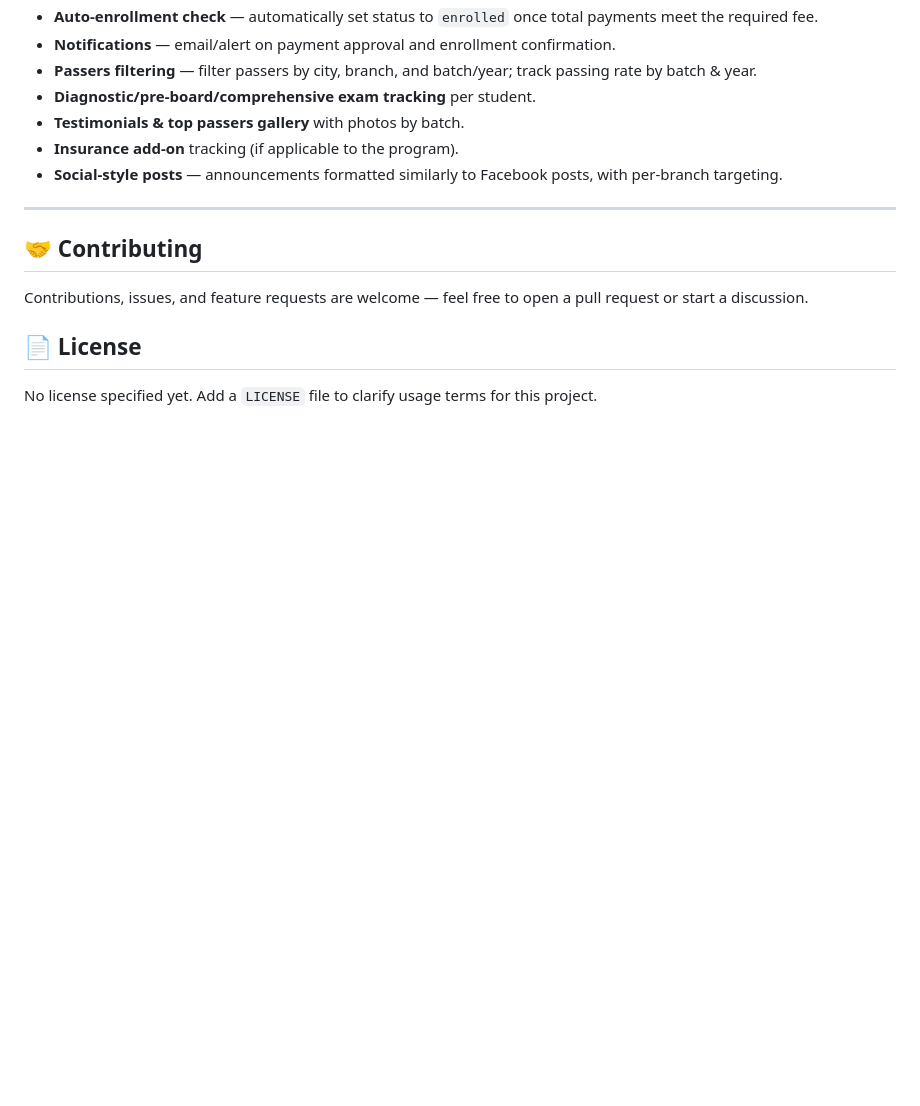
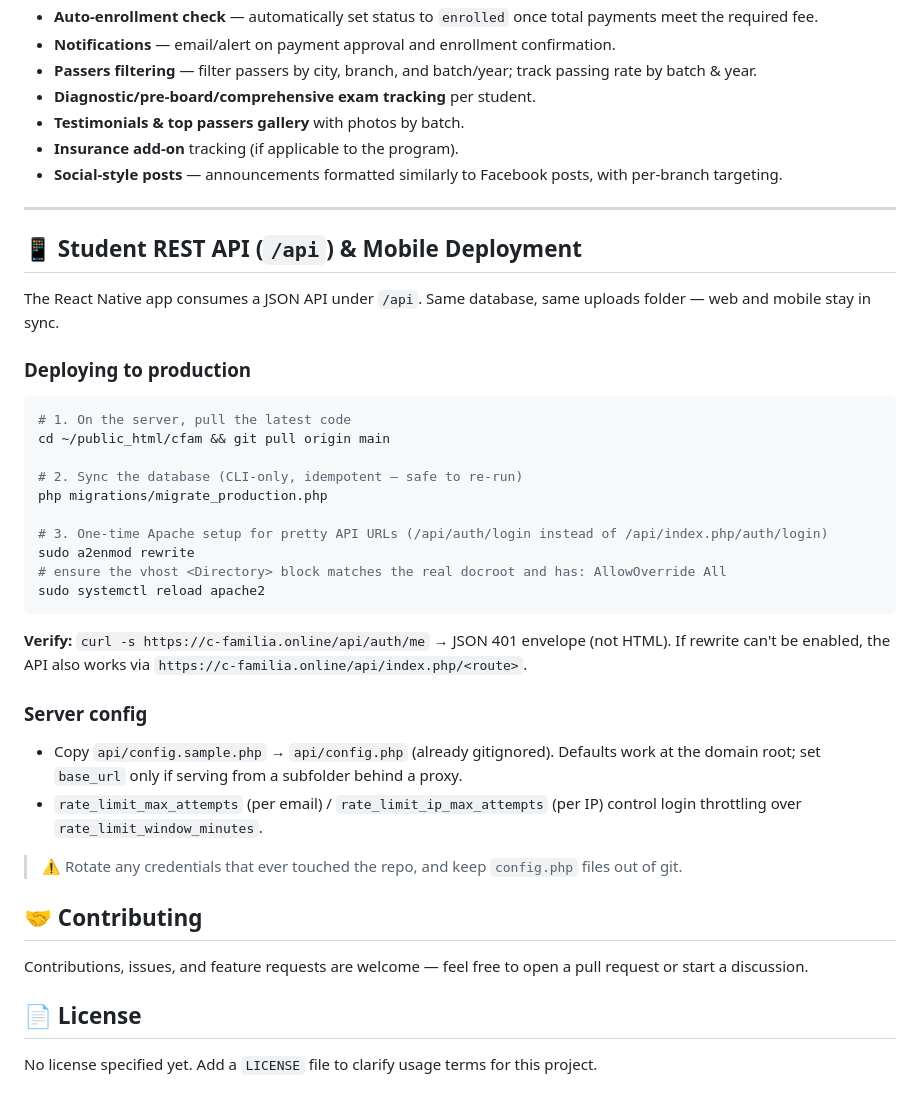
Before and after one commit to NMSCSTR/C-FAMILIATUTORIALSERVICES, a Markdown page: readme.md, the part around the change. Rendered like a GitHub page; blank space fills up the shorter version.

Commit message:
docs: production deploy runbook for the student API

````diff
--- a/readme.md
+++ b/readme.md
@@ -172,6 +172,37 @@ The app is designed to run behind Apache or Nginx with PHP-FPM. General outline:
 
 ---
 
+## 📱 Student REST API (`/api`) & Mobile Deployment
+
+The React Native app consumes a JSON API under `/api`. Same database, same uploads folder — web and mobile stay in sync.
+
+### Deploying to production
+
+```bash
+# 1. On the server, pull the latest code
+cd ~/public_html/cfam && git pull origin main
+
+# 2. Sync the database (CLI-only, idempotent — safe to re-run)
+php migrations/migrate_production.php
+
+# 3. One-time Apache setup for pretty API URLs (/api/auth/login instead of /api/index.php/auth/login)
+sudo a2enmod rewrite
+# ensure the vhost <Directory> block matches the real docroot and has: AllowOverride All
+sudo systemctl reload apache2
+```
+
+**Verify:** `curl -s https://c-familia.online/api/auth/me` → JSON 401 envelope (not HTML).
+If rewrite can't be enabled, the API also works via `https://c-familia.online/api/index.php/<route>`.
+
+### Server config
+
+- Copy `api/config.sample.php` → `api/config.php` (already gitignored). Defaults work at the domain root; set `base_url` only if serving from a subfolder behind a proxy.
+- `rate_limit_max_attempts` (per email) / `rate_limit_ip_max_attempts` (per IP) control login throttling over `rate_limit_window_minutes`.
+
+> ⚠️ Rotate any credentials that ever touched the repo, and keep `config.php` files out of git.
+
+
+
 ## 🤝 Contributing
 
 Contributions, issues, and feature requests are welcome — feel free to open a pull request or start a discussion.
````
